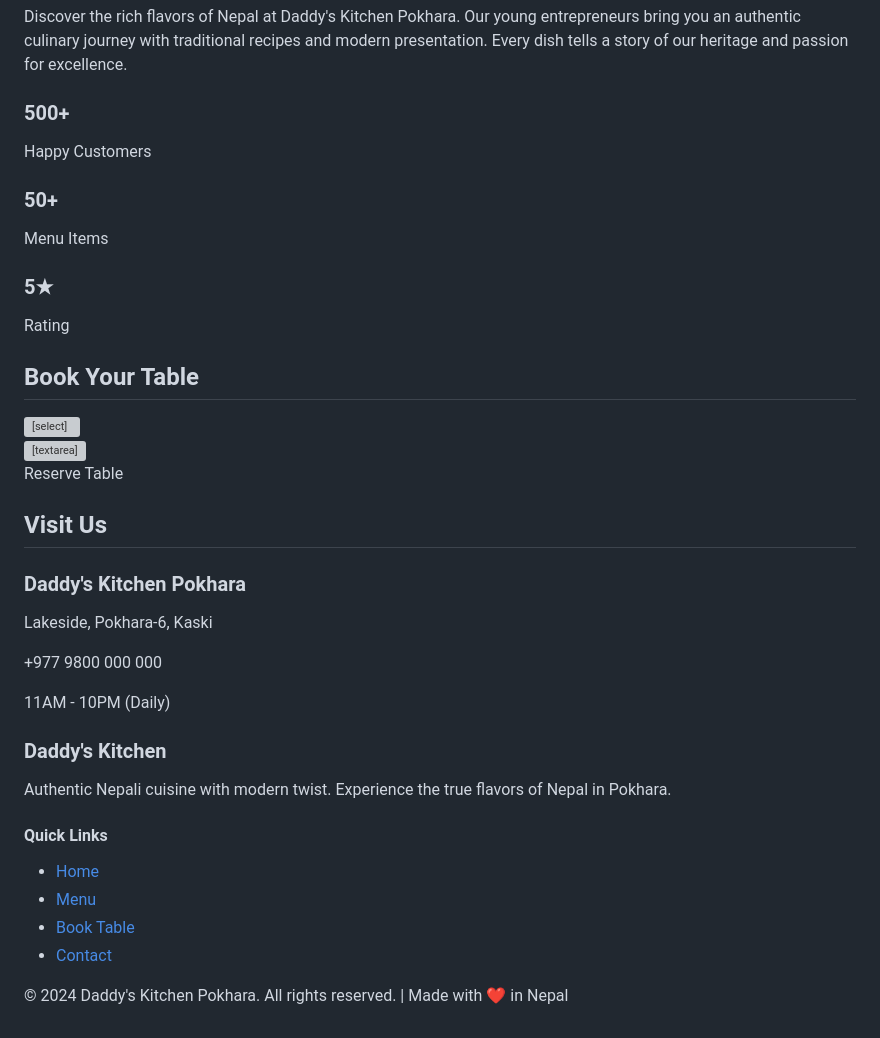
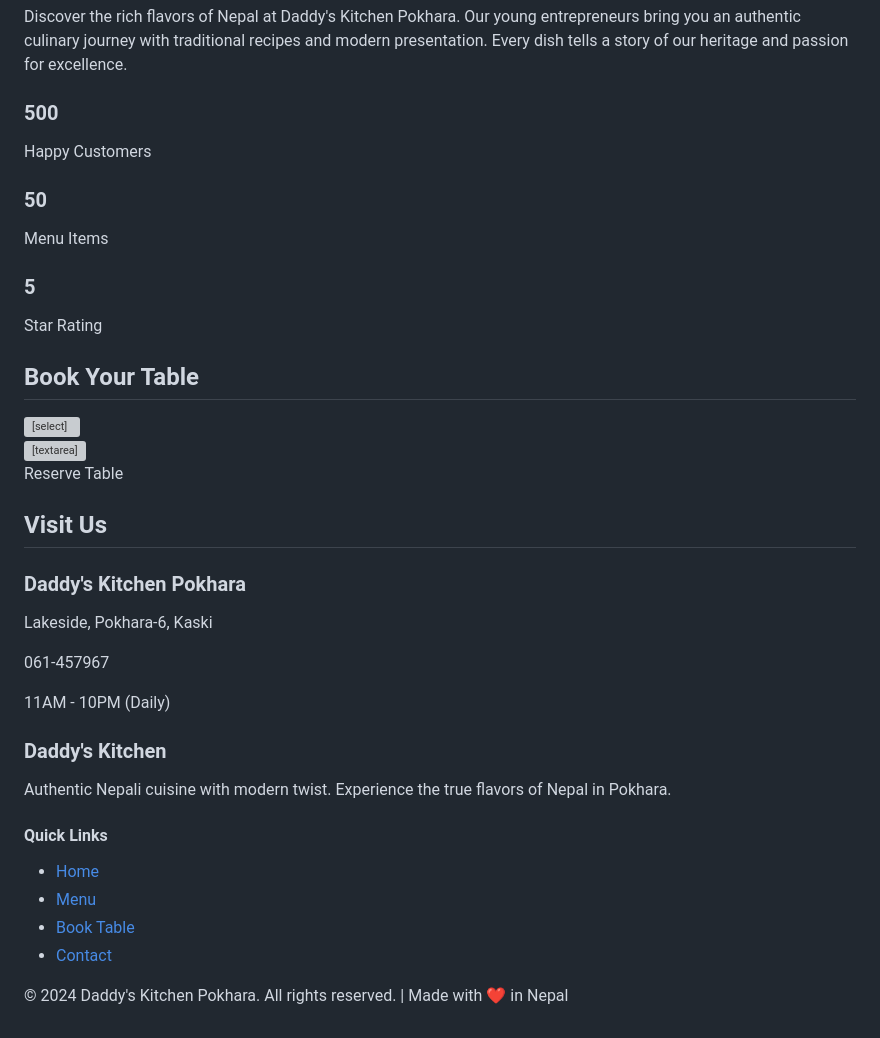
Before and after one commit to undecidedleader51-del/daddys-kitchen-pokhara, a Markdown page: README.md, the part around one of its changes. Drawn GitHub-style; grey boxes are pictures that could not be loaded.

```diff
--- a/README.md
+++ b/README.md
@@ -283,16 +264,16 @@
                     <p>Discover the rich flavors of Nepal at Daddy's Kitchen Pokhara. Our young entrepreneurs bring you an authentic culinary journey with traditional recipes and modern presentation. Every dish tells a story of our heritage and passion for excellence.</p>
                     <div class="about-stats">
                         <div class="stat">
-                            <h3>500+</h3>
+                            <h3>500</h3>
                             <p>Happy Customers</p>
                         </div>
                         <div class="stat">
-                            <h3>50+</h3>
+                            <h3>50</h3>
                             <p>Menu Items</p>
                         </div>
                         <div class="stat">
-                            <h3>5★</h3>
-                            <p>Rating</p>
+                            <h3>5</h3>
+                            <p>Star Rating</p>
                         </div>
                     </div>
                 </div>
@@ -356,7 +337,7 @@
                 <div class="contact-info">
                     <h3>Daddy's Kitchen Pokhara</h3>
                     <p><i class="fas fa-map-marker-alt"></i> Lakeside, Pokhara-6, Kaski</p>
-                    <p><i class="fas fa-phone"></i> +977 9800 000 000</p>
+                    <p><i class="fas fa-phone"></i> 061-457967</p>
                     <p><i class="fas fa-clock"></i> 11AM - 10PM (Daily)</p>
                     <div class="social-links">
                         <a href="#"><i class="fab fa-facebook"></i></a>
@@ -379,7 +360,7 @@
                     <ul>
                         <li><a href="#home">Home</a></li>
                         <li><a href="#menu">Menu</a></li>
-                          <li><a href="#reservation">Book Table</a></li>
+                        <li><a href="#reservation">Book Table</a></li>
                         <li><a href="#contact">Contact</a></li>
                     </ul>
                 </div>
@@ -389,7 +370,7 @@
             </div>
         </div>
     </footer>
-<script src="script.js"></script>
+  <script src="script.js"></script>
     <script async defer src="https://maps.googleapis.com/maps/api/js?key=YOUR_API_KEY&callback=initMap"></script>
 </body>
 </html>
```
Also changed, not shown: other parts of README.md (+65 -84 lines).
